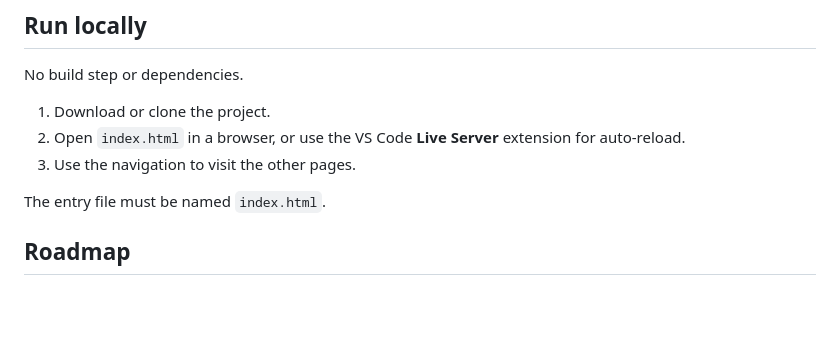
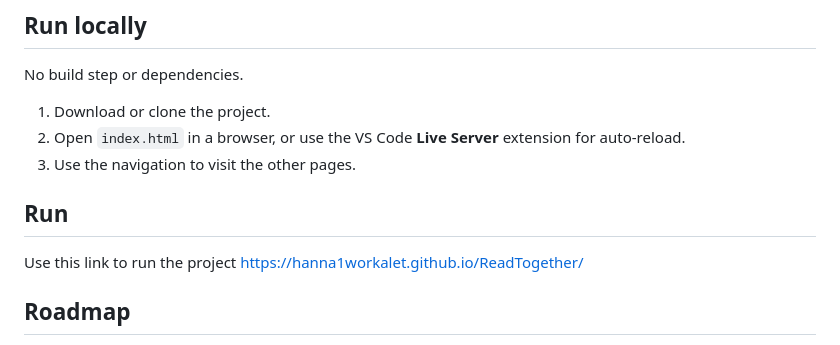
Before and after one commit to Hanna1workalet/ReadTogether, a Markdown page: README.md, the part around the change. GitHub-like rendering; blank space fills up the shorter version.

Commit message:
Update README with project run link
Added a link to run the project in the README.

```diff
--- a/README.md
+++ b/README.md
@@ -70,7 +70,9 @@ No build step or dependencies.
 2. Open `index.html` in a browser, or use the VS Code **Live Server** extension for auto-reload.
 3. Use the navigation to visit the other pages.
 
-The entry file must be named `index.html`.
+## Run
+Use this link to run the project
+https://hanna1workalet.github.io/ReadTogether/
 
 ## Roadmap
 
```
